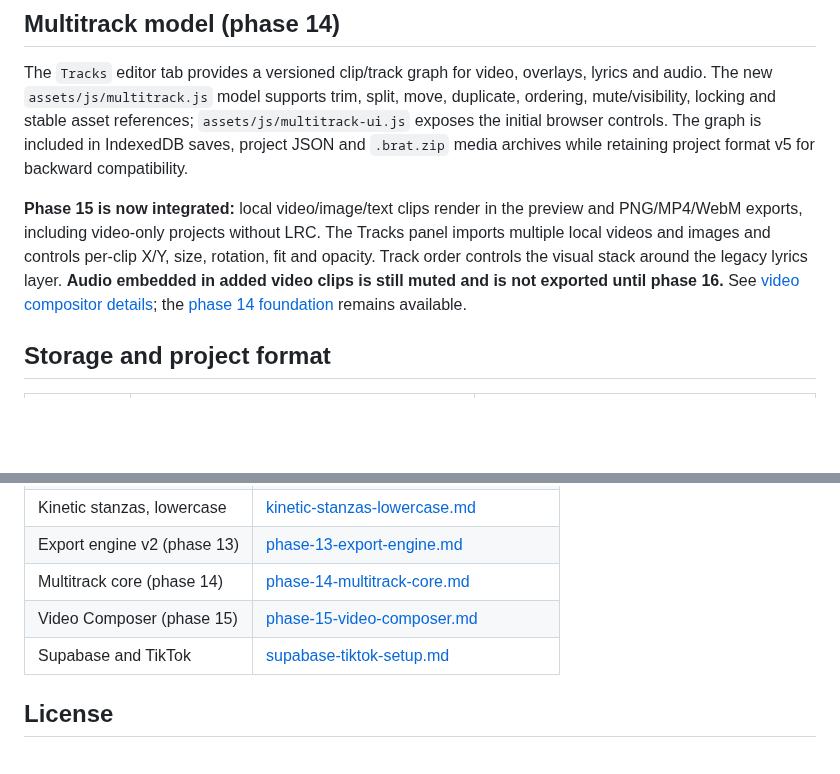
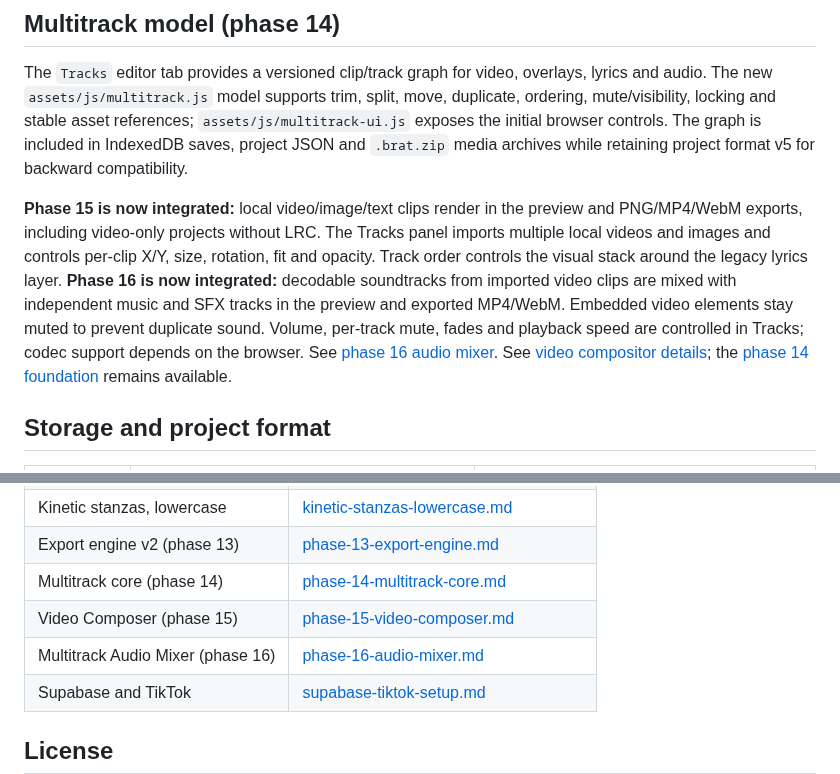
Before and after one commit to oakvx/bratAnimator, a Markdown page: README.md, 2 parts joined by grey strips. Drawn GitHub-style; blank space fills up the shorter version.

Commit message:
docs(readme): explain phase 16 embedded video sound and multitrack audio export

```diff
--- a/README.md
+++ b/README.md
@@ -111,7 +111,7 @@ Phase 13 introduces `assets/js/export-plan.js` and `assets/js/export-engine.js`.
 
 The `Tracks` editor tab provides a versioned clip/track graph for video, overlays, lyrics and audio. The new `assets/js/multitrack.js` model supports trim, split, move, duplicate, ordering, mute/visibility, locking and stable asset references; `assets/js/multitrack-ui.js` exposes the initial browser controls. The graph is included in IndexedDB saves, project JSON and `.brat.zip` media archives while retaining project format v5 for backward compatibility.
 
-**Phase 15 is now integrated:** local video/image/text clips render in the preview and PNG/MP4/WebM exports, including video-only projects without LRC. The Tracks panel imports multiple local videos and images and controls per-clip X/Y, size, rotation, fit and opacity. Track order controls the visual stack around the legacy lyrics layer. **Audio embedded in added video clips is still muted and is not exported until phase 16.** See [video compositor details](docs/phase-15-video-composer.md); the [phase 14 foundation](docs/phase-14-multitrack-core.md) remains available.
+**Phase 15 is now integrated:** local video/image/text clips render in the preview and PNG/MP4/WebM exports, including video-only projects without LRC. The Tracks panel imports multiple local videos and images and controls per-clip X/Y, size, rotation, fit and opacity. Track order controls the visual stack around the legacy lyrics layer. **Phase 16 is now integrated:** decodable soundtracks from imported video clips are mixed with independent music and SFX tracks in the preview and exported MP4/WebM. Embedded video elements stay muted to prevent duplicate sound. Volume, per-track mute, fades and playback speed are controlled in Tracks; codec support depends on the browser. See [phase 16 audio mixer](docs/phase-16-audio-mixer.md). See [video compositor details](docs/phase-15-video-composer.md); the [phase 14 foundation](docs/phase-14-multitrack-core.md) remains available.
 ## Storage and project format
 
 | Store | Name | Content |
@@ -215,6 +215,7 @@ sw.js                 service worker
 | Export engine v2 (phase 13) | [phase-13-export-engine.md](docs/phase-13-export-engine.md) |
 | Multitrack core (phase 14) | [phase-14-multitrack-core.md](docs/phase-14-multitrack-core.md) |
 | Video Composer (phase 15) | [phase-15-video-composer.md](docs/phase-15-video-composer.md) |
+| Multitrack Audio Mixer (phase 16) | [phase-16-audio-mixer.md](docs/phase-16-audio-mixer.md) |
 | Supabase and TikTok | [supabase-tiktok-setup.md](docs/supabase-tiktok-setup.md) |
 
 ## License
```
